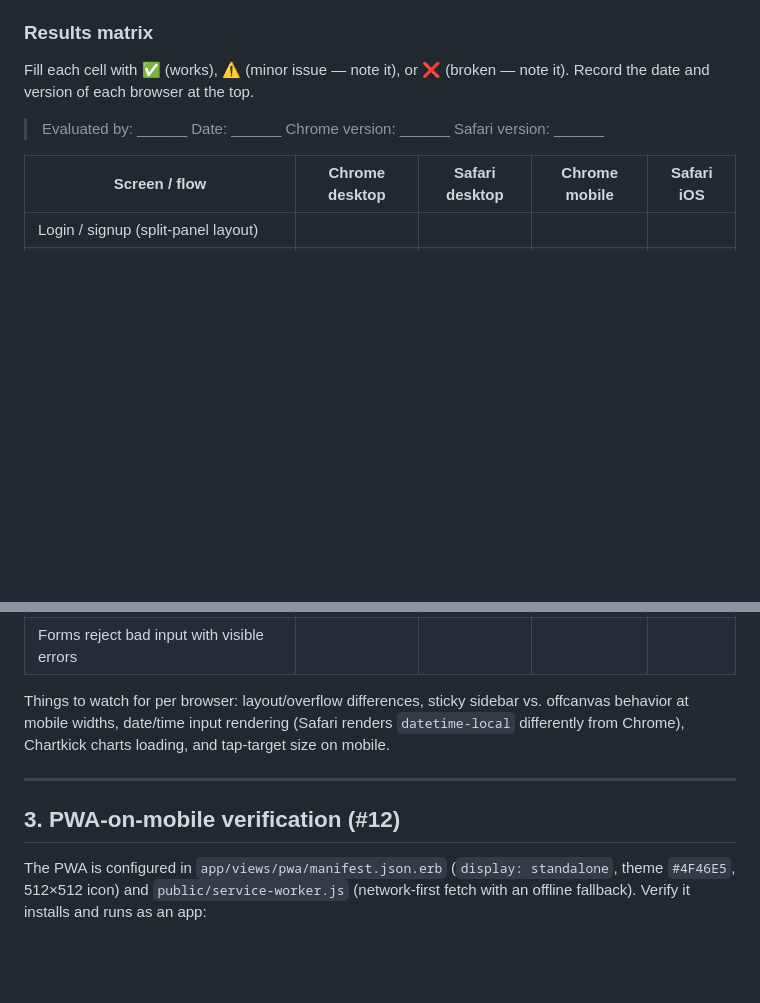
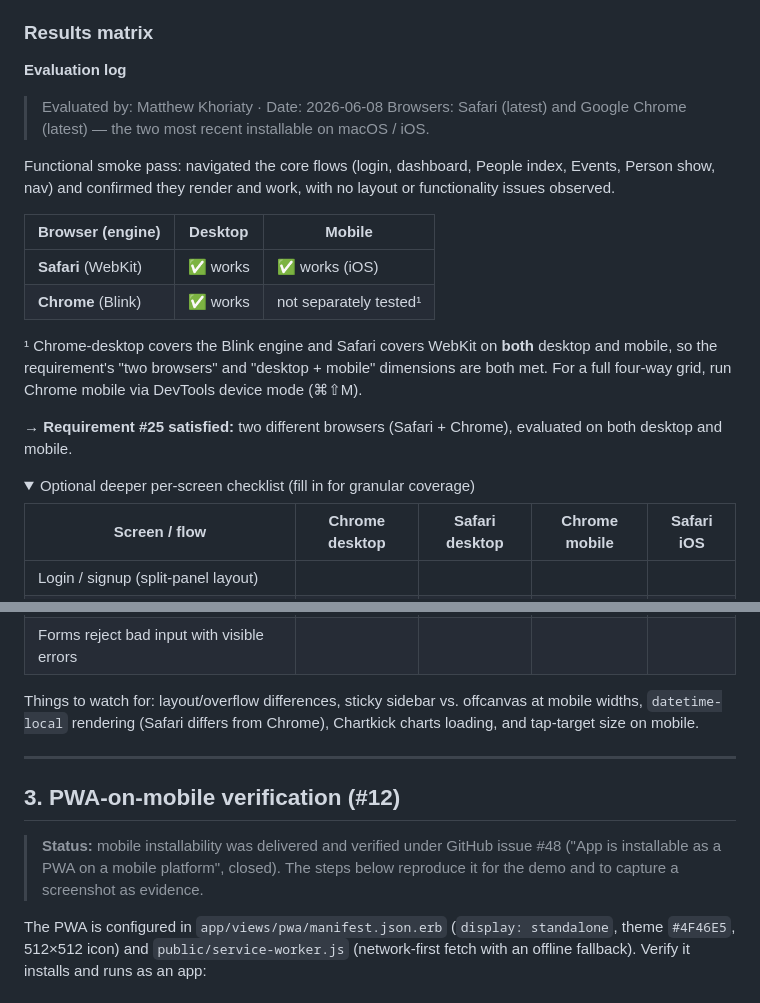
Before and after one commit to NU-CS-Software-Studio-Spring-26/project-stay-in-touch, a Markdown page: docs/testing/cross-browser-evaluation.md, 2 parts joined by grey strips. Drawn GitHub-style; folded sections open; blank space fills up the shorter version.

Commit message:
Record cross-browser evaluation results
Log the actual UI evaluation for Milestone 4 #25: Safari (desktop +
iOS) and Chrome (desktop) smoke-checked across the core flows with
no issues — two browsers across both desktop and mobile, so #25 is
satisfied. Note that PWA-on-mobile (#12) is tracked/closed under
issue #48. Keep the per-screen grid as an optional deeper checklist.

Co-Authored-By: Claude Opus 4.8 (1M context) <noreply@anthropic.com>

```diff
--- a/docs/testing/cross-browser-evaluation.md
+++ b/docs/testing/cross-browser-evaluation.md
@@ -62,11 +62,31 @@ bundle exec cucumber                             # everything (22 scenarios; nee
 
 ### Results matrix
 
-Fill each cell with ✅ (works), ⚠️ (minor issue — note it), or ❌ (broken — note
-it). Record the date and version of each browser at the top.
+**Evaluation log**
 
-> Evaluated by: \_\_\_\_\_\_  Date: \_\_\_\_\_\_
-> Chrome version: \_\_\_\_\_\_  Safari version: \_\_\_\_\_\_
+> Evaluated by: Matthew Khoriaty · Date: 2026-06-08
+> Browsers: Safari (latest) and Google Chrome (latest) — the two most recent
+> installable on macOS / iOS.
+
+Functional smoke pass: navigated the core flows (login, dashboard, People index,
+Events, Person show, nav) and confirmed they render and work, with no layout or
+functionality issues observed.
+
+| Browser (engine) | Desktop | Mobile |
+|---|---|---|
+| **Safari** (WebKit) | ✅ works | ✅ works (iOS) |
+| **Chrome** (Blink) | ✅ works | not separately tested¹ |
+
+¹ Chrome-desktop covers the Blink engine and Safari covers WebKit on **both**
+desktop and mobile, so the requirement's "two browsers" and "desktop + mobile"
+dimensions are both met. For a full four-way grid, run Chrome mobile via DevTools
+device mode (⌘⇧M).
+
+**→ Requirement #25 satisfied:** two different browsers (Safari + Chrome),
+evaluated on both desktop and mobile.
+
+<details>
+<summary>Optional deeper per-screen checklist (fill in for granular coverage)</summary>
 
 | Screen / flow | Chrome desktop | Safari desktop | Chrome mobile | Safari iOS |
 |---|---|---|---|---|
@@ -81,14 +101,19 @@ it). Record the date and version of each browser at the top.
 | Flash notifications appear and dismiss | | | | |
 | Forms reject bad input with visible errors | | | | |
 
-Things to watch for per browser: layout/overflow differences, sticky sidebar vs.
-offcanvas behavior at mobile widths, date/time input rendering (Safari renders
-`datetime-local` differently from Chrome), Chartkick charts loading, and tap-target
-size on mobile.
+Things to watch for: layout/overflow differences, sticky sidebar vs. offcanvas at
+mobile widths, `datetime-local` rendering (Safari differs from Chrome), Chartkick
+charts loading, and tap-target size on mobile.
+
+</details>
 
 ---
 
 ## 3. PWA-on-mobile verification (#12)
+
+> **Status:** mobile installability was delivered and verified under GitHub issue
+> #48 ("App is installable as a PWA on a mobile platform", closed). The steps below
+> reproduce it for the demo and to capture a screenshot as evidence.
 
 The PWA is configured in `app/views/pwa/manifest.json.erb`
 (`display: standalone`, theme `#4F46E5`, 512×512 icon) and
```
